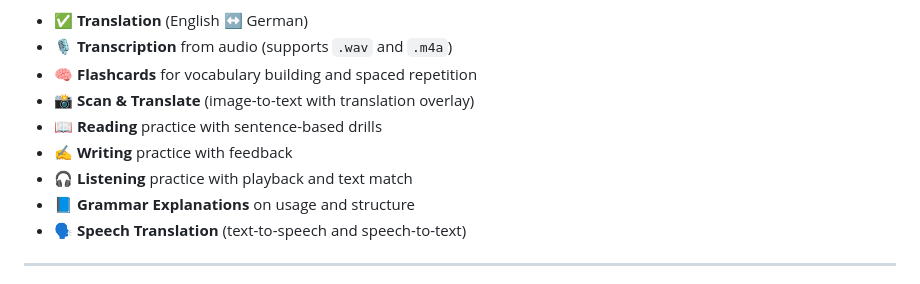
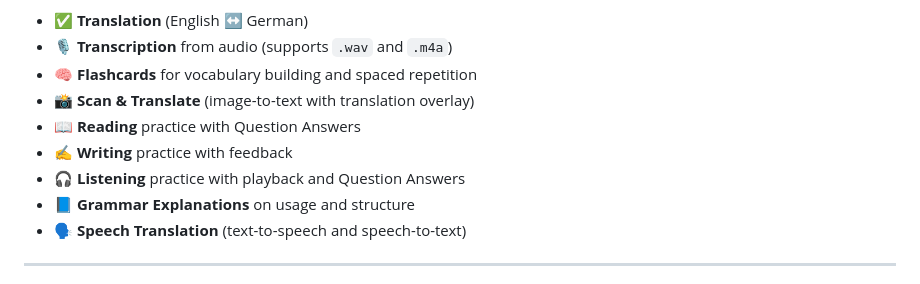
Before and after one commit to HordesOfGhost/de_und_en, a Markdown page: Readme.md, the part around the change. Rendered like a GitHub page.

```diff
--- a/Readme.md
+++ b/Readme.md
@@ -8,9 +8,9 @@ Cheers.
 * 🎙️ **Transcription** from audio (supports `.wav` and `.m4a`)
 * 🧠 **Flashcards** for vocabulary building and spaced repetition
 * 📸 **Scan & Translate** (image-to-text with translation overlay)
-* 📖 **Reading** practice with sentence-based drills
+* 📖 **Reading** practice with Question Answers
 * ✍️ **Writing** practice with feedback
-* 🎧 **Listening** practice with playback and text match
+* 🎧 **Listening** practice with playback and Question Answers
 * 📘 **Grammar Explanations** on usage and structure
 * 🗣️ **Speech Translation** (text-to-speech and speech-to-text)
 
```
